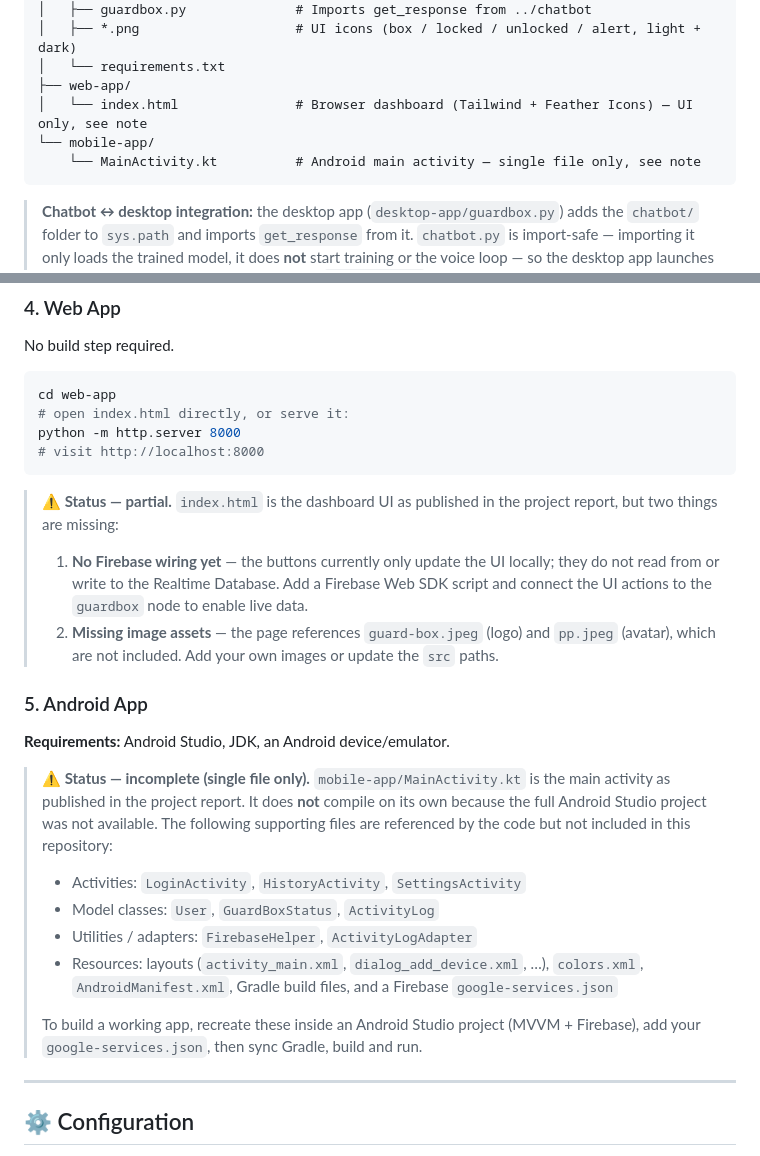
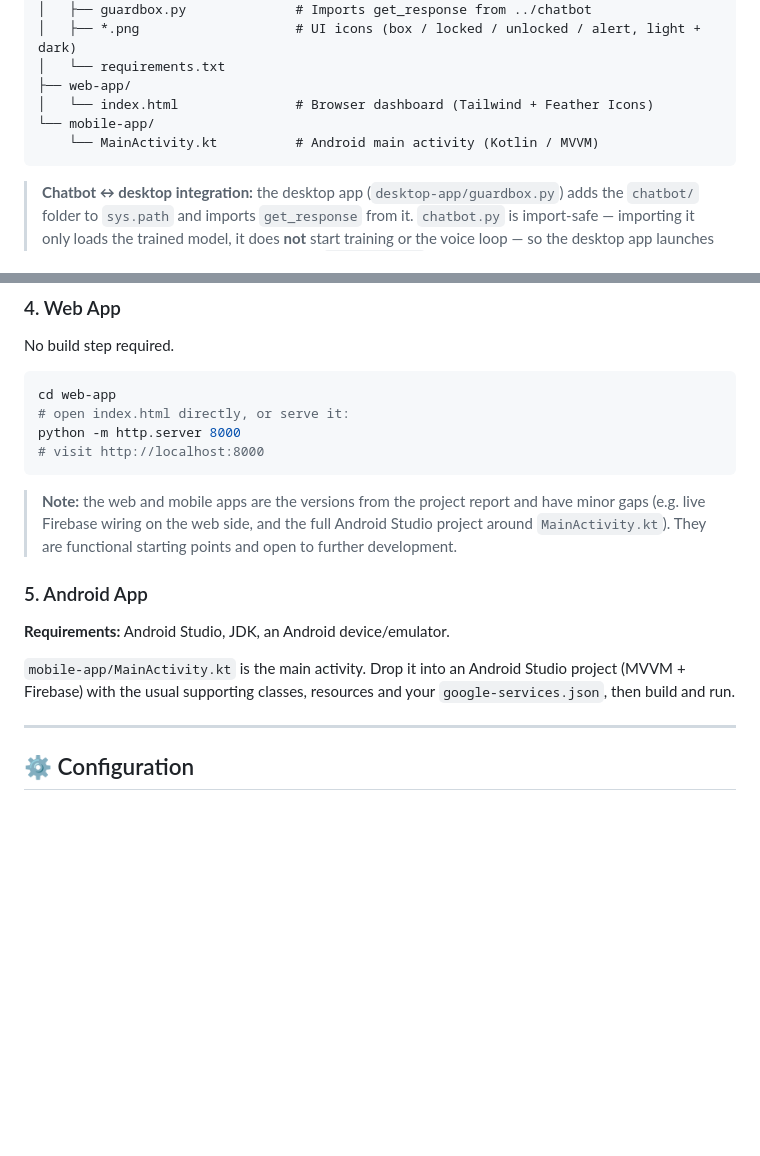
Before and after one commit to 1akin1/GuardBox, a Markdown page: README.md, 2 parts joined by grey strips. Drawn GitHub-style; blank space fills up the shorter version.

Commit message:
Simplify web/mobile notes in README

````diff
--- a/README.md
+++ b/README.md
@@ -135,9 +135,9 @@ GuardBox/
 │   ├── *.png                    # UI icons (box / locked / unlocked / alert, light + dark)
 │   └── requirements.txt
 ├── web-app/
-│   └── index.html               # Browser dashboard (Tailwind + Feather Icons) — UI only, see note
+│   └── index.html               # Browser dashboard (Tailwind + Feather Icons)
 └── mobile-app/
-    └── MainActivity.kt          # Android main activity — single file only, see note
+    └── MainActivity.kt          # Android main activity (Kotlin / MVVM)
 ```
 
 > **Chatbot ↔ desktop integration:** the desktop app (`desktop-app/guardbox.py`) adds the
@@ -267,30 +267,15 @@ python -m http.server 8000
 # visit http://localhost:8000
 ```
 
-> **⚠️ Status — partial.** `index.html` is the dashboard UI as published in the project report,
-> but two things are missing:
-> 1. **No Firebase wiring yet** — the buttons currently only update the UI locally; they do not
->    read from or write to the Realtime Database. Add a Firebase Web SDK script and connect the
->    UI actions to the `guardbox` node to enable live data.
-> 2. **Missing image assets** — the page references `guard-box.jpeg` (logo) and `pp.jpeg` (avatar),
->    which are not included. Add your own images or update the `src` paths.
+> **Note:** the web and mobile apps are the versions from the project report and have minor gaps
+> (e.g. live Firebase wiring on the web side, and the full Android Studio project around
+> `MainActivity.kt`). They are functional starting points and open to further development.
 
 ### 5. Android App
 
 **Requirements:** Android Studio, JDK, an Android device/emulator.
 
-> **⚠️ Status — incomplete (single file only).** `mobile-app/MainActivity.kt` is the main activity
-> as published in the project report. It does **not** compile on its own because the full Android
-> Studio project was not available. The following supporting files are referenced by the code but
-> not included in this repository:
-> - Activities: `LoginActivity`, `HistoryActivity`, `SettingsActivity`
-> - Model classes: `User`, `GuardBoxStatus`, `ActivityLog`
-> - Utilities / adapters: `FirebaseHelper`, `ActivityLogAdapter`
-> - Resources: layouts (`activity_main.xml`, `dialog_add_device.xml`, …), `colors.xml`,
->   `AndroidManifest.xml`, Gradle build files, and a Firebase `google-services.json`
->
-> To build a working app, recreate these inside an Android Studio project (MVVM + Firebase),
-> add your `google-services.json`, then sync Gradle, build and run.
+`mobile-app/MainActivity.kt` is the main activity. Drop it into an Android Studio project (MVVM + Firebase) with the usual supporting classes, resources and your `google-services.json`, then build and run.
 
 ---
 
````
